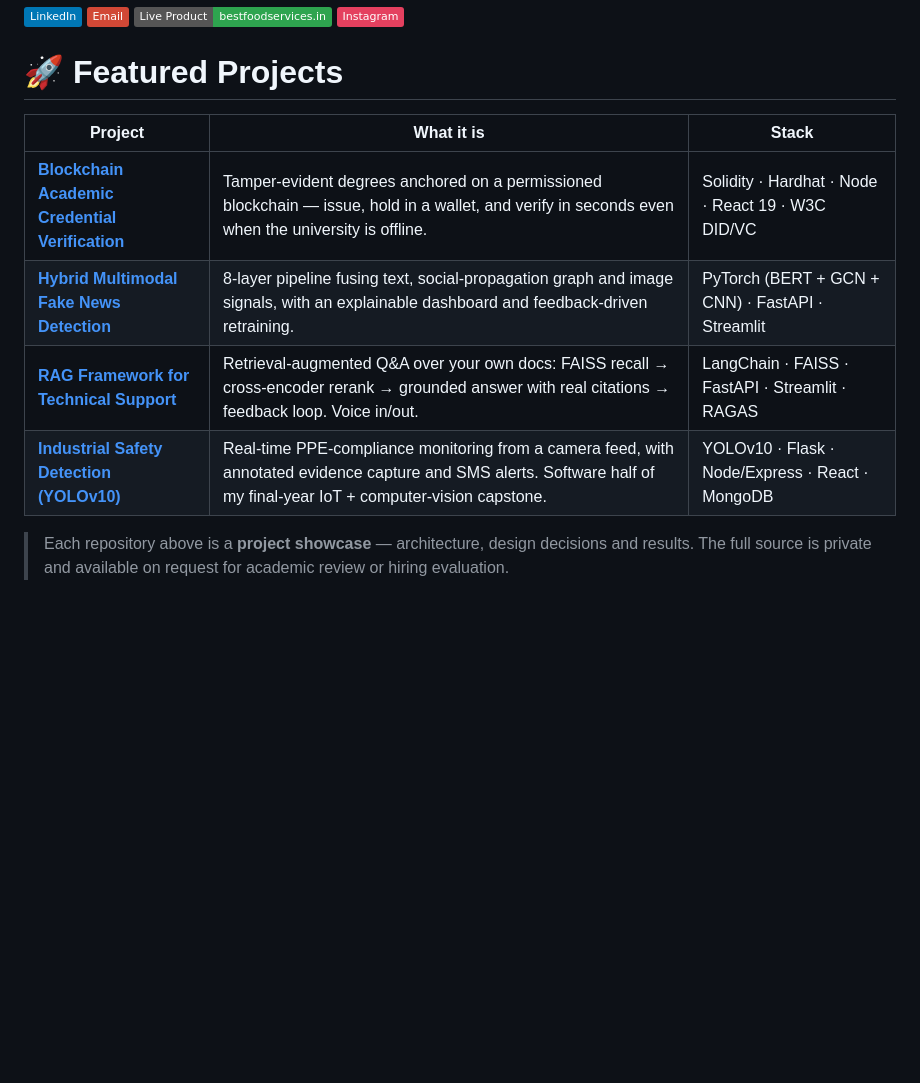
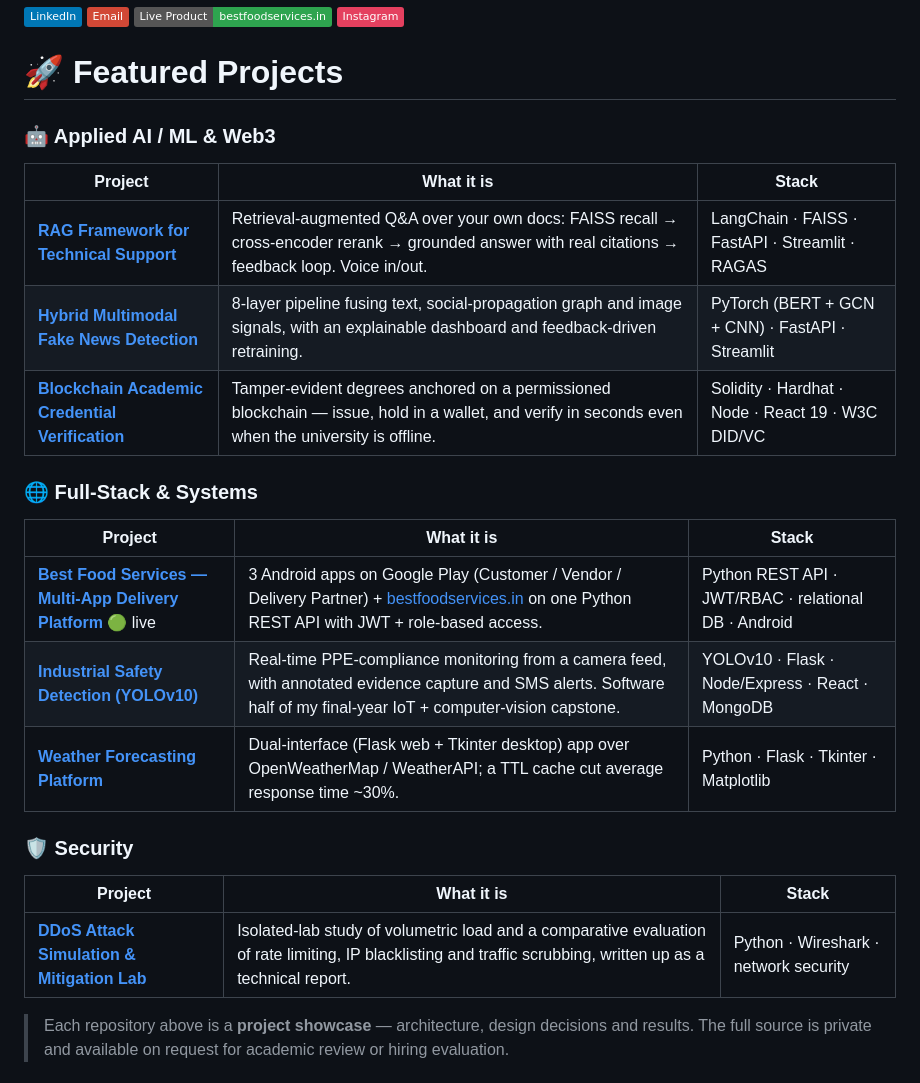
Before and after one commit to SB110604/SB110604, a Markdown page: README.md, the part around the change. GitHub-like rendering; badges without logos; blank space fills up the shorter version.

Commit message:
Featured Projects: add Best Food Services, Weather Platform, DDoS lab; group by area

```diff
--- a/README.md
+++ b/README.md
@@ -14,12 +14,27 @@ Google Play. Seeking **Agentic AI · GenAI / LLM · AI Automation Engineer** rol
 
 # 🚀 Featured Projects
 
+### 🤖 Applied AI / ML & Web3
+
 | Project | What it is | Stack |
 |---|---|---|
+| **[RAG Framework for Technical Support](https://github.com/SB110604/rag-technical-support-chatbot)** | Retrieval‑augmented Q&A over your own docs: FAISS recall → cross‑encoder rerank → grounded answer with real citations → feedback loop. Voice in/out. | LangChain · FAISS · FastAPI · Streamlit · RAGAS |
+| **[Hybrid Multimodal Fake News Detection](https://github.com/SB110604/multimodal-fake-news-detection)** | 8‑layer pipeline fusing text, social‑propagation graph and image signals, with an explainable dashboard and feedback‑driven retraining. | PyTorch (BERT + GCN + CNN) · FastAPI · Streamlit |
 | **[Blockchain Academic Credential Verification](https://github.com/SB110604/blockchain-credential-verification)** | Tamper‑evident degrees anchored on a permissioned blockchain — issue, hold in a wallet, and verify in seconds even when the university is offline. | Solidity · Hardhat · Node · React 19 · W3C DID/VC |
-| **[Hybrid Multimodal Fake News Detection](https://github.com/SB110604/multimodal-fake-news-detection)** | 8‑layer pipeline fusing text, social‑propagation graph and image signals, with an explainable dashboard and feedback‑driven retraining. | PyTorch (BERT + GCN + CNN) · FastAPI · Streamlit |
-| **[RAG Framework for Technical Support](https://github.com/SB110604/rag-technical-support-chatbot)** | Retrieval‑augmented Q&A over your own docs: FAISS recall → cross‑encoder rerank → grounded answer with real citations → feedback loop. Voice in/out. | LangChain · FAISS · FastAPI · Streamlit · RAGAS |
+
+### 🌐 Full‑Stack & Systems
+
+| Project | What it is | Stack |
+|---|---|---|
+| **[Best Food Services — Multi‑App Delivery Platform](https://github.com/SB110604/best-food-services-platform)** 🟢 live | 3 Android apps on Google Play (Customer / Vendor / Delivery Partner) + [bestfoodservices.in](https://bestfoodservices.in) on one Python REST API with JWT + role‑based access. | Python REST API · JWT/RBAC · relational DB · Android |
 | **[Industrial Safety Detection (YOLOv10)](https://github.com/SB110604/industrial-safety-detection-yolov10)** | Real‑time PPE‑compliance monitoring from a camera feed, with annotated evidence capture and SMS alerts. Software half of my final‑year IoT + computer‑vision capstone. | YOLOv10 · Flask · Node/Express · React · MongoDB |
+| **[Weather Forecasting Platform](https://github.com/SB110604/weather-forecasting-platform)** | Dual‑interface (Flask web + Tkinter desktop) app over OpenWeatherMap / WeatherAPI; a TTL cache cut average response time ~30%. | Python · Flask · Tkinter · Matplotlib |
+
+### 🛡️ Security
+
+| Project | What it is | Stack |
+|---|---|---|
+| **[DDoS Attack Simulation & Mitigation Lab](https://github.com/SB110604/ddos-simulation-and-mitigation-lab)** | Isolated‑lab study of volumetric load and a comparative evaluation of rate limiting, IP blacklisting and traffic scrubbing, written up as a technical report. | Python · Wireshark · network security |
 
 > Each repository above is a **project showcase** — architecture, design decisions and results.
 > The full source is private and available on request for academic review or hiring evaluation.
```
